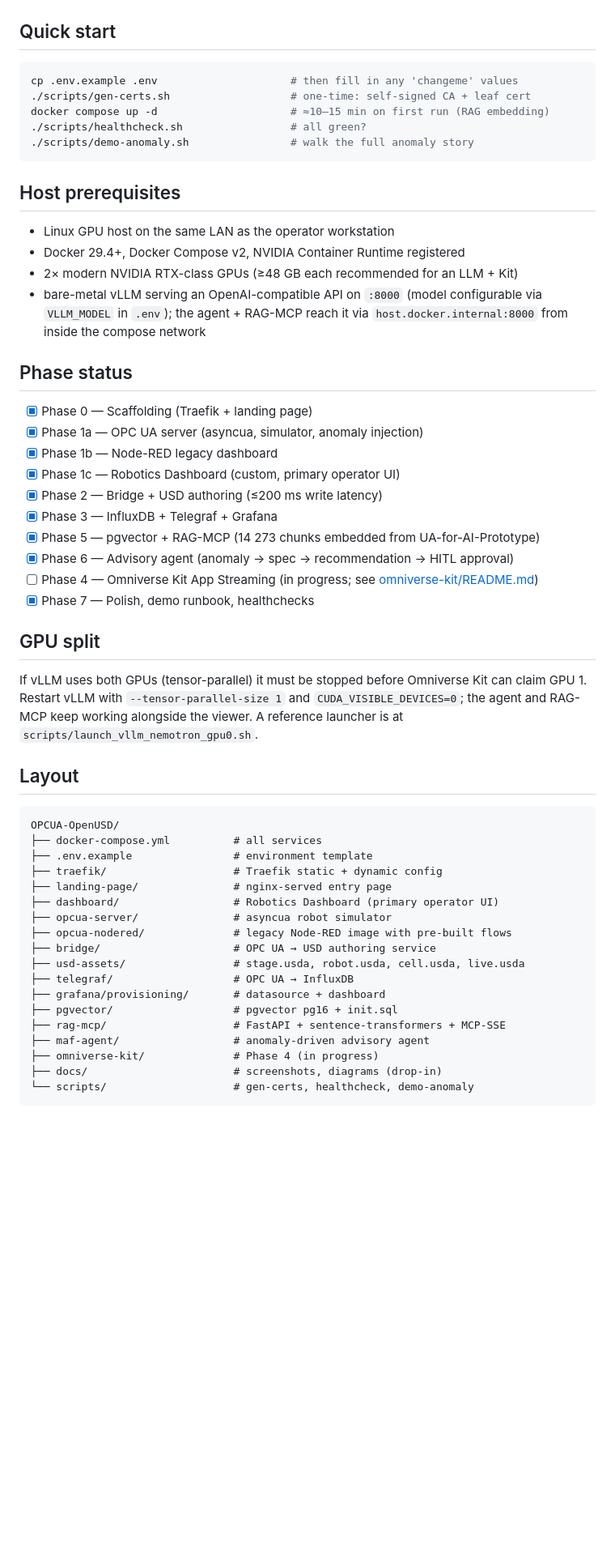
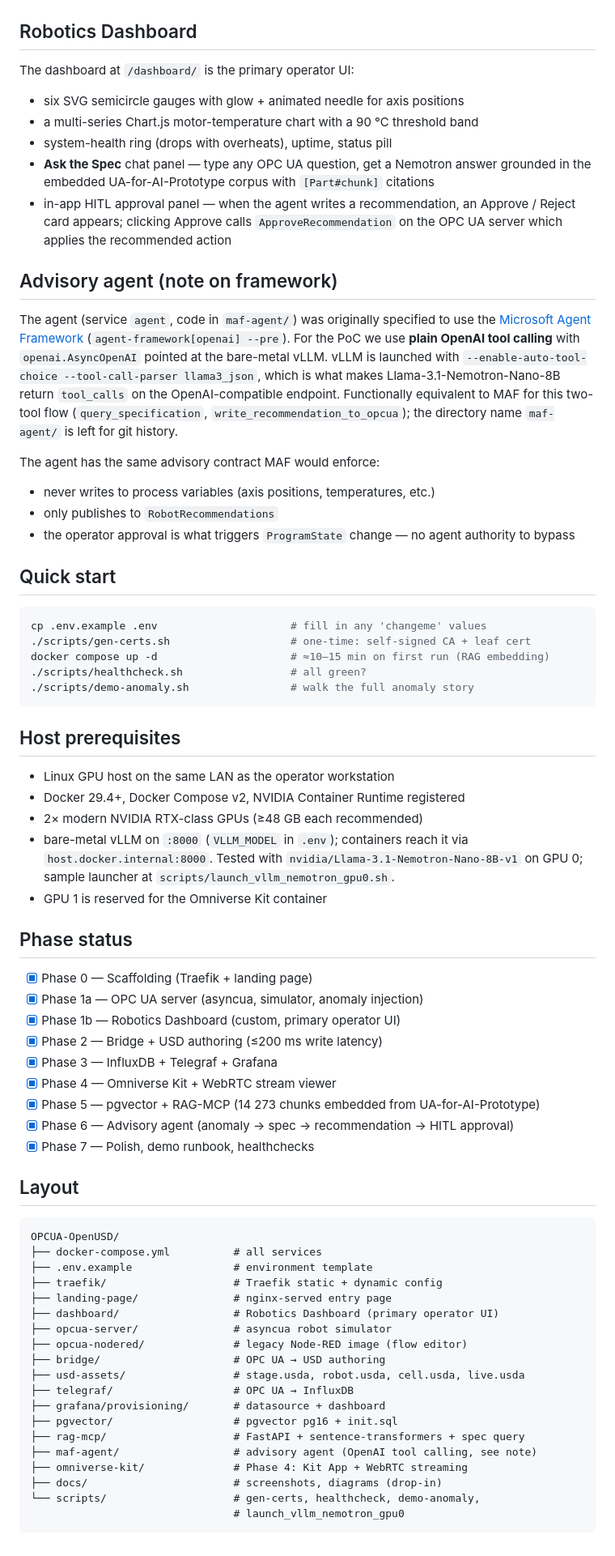
Before and after one commit to DittmannAxel/my_experiments, a Markdown page: OPCUA-OpenUSD/README.md, the part around one of its changes. Shown at 81% size. Rendered like a GitHub page; blank space fills up the shorter version.

````diff
--- a/OPCUA-OpenUSD/README.md
+++ b/OPCUA-OpenUSD/README.md
@@ -106,10 +166,42 @@ sequenceDiagram
     Kit-->>Op: red status pad in stream
 ```
+
+## Robotics Dashboard
+
+The dashboard at `/dashboard/` is the primary operator UI:
+
+- six SVG semicircle gauges with glow + animated needle for axis positions
+- a multi-series Chart.js motor-temperature chart with a 90 °C threshold band
+- system-health ring (drops with overheats), uptime, status pill
+- **Ask the Spec** chat panel — type any OPC UA question, get a Nemotron answer
+  grounded in the embedded UA-for-AI-Prototype corpus with `[Part#chunk]` citations
+- in-app HITL approval panel — when the agent writes a recommendation, an
+  Approve / Reject card appears; clicking Approve calls `ApproveRecommendation`
+  on the OPC UA server which applies the recommended action
+
+## Advisory agent (note on framework)
+
+The agent (service `agent`, code in `maf-agent/`) was originally specified to
+use the [Microsoft Agent Framework](https://github.com/microsoft/agent-framework)
+(`agent-framework[openai] --pre`). For the PoC we use **plain OpenAI tool
+calling** with `openai.AsyncOpenAI` pointed at the bare-metal vLLM. vLLM is
+launched with `--enable-auto-tool-choice --tool-call-parser llama3_json`, which
+is what makes Llama-3.1-Nemotron-Nano-8B return `tool_calls` on the
+OpenAI-compatible endpoint. Functionally equivalent to MAF for this two-tool
+flow (`query_specification`, `write_recommendation_to_opcua`); the directory
+name `maf-agent/` is left for git history.
+
+The agent has the same advisory contract MAF would enforce:
+
+- never writes to process variables (axis positions, temperatures, etc.)
+- only publishes to `RobotRecommendations`
+- the operator approval is what triggers `ProgramState` change — no agent
+  authority to bypass
 
 ## Quick start
 
 ```bash
-cp .env.example .env                     # then fill in any 'changeme' values
+cp .env.example .env                     # fill in any 'changeme' values
 ./scripts/gen-certs.sh                   # one-time: self-signed CA + leaf cert
 docker compose up -d                     # ≈10–15 min on first run (RAG embedding)
 ./scripts/healthcheck.sh                 # all green?
@@ -120,30 +212,23 @@ docker compose up -d                     # ≈10–15 min on first run (RAG embe
 
 - Linux GPU host on the same LAN as the operator workstation
 - Docker 29.4+, Docker Compose v2, NVIDIA Container Runtime registered
-- 2× modern NVIDIA RTX-class GPUs (≥48 GB each recommended for an LLM + Kit)
-- bare-metal vLLM serving an OpenAI-compatible API on `:8000` (model
-  configurable via `VLLM_MODEL` in `.env`); the agent + RAG-MCP reach it via
-  `host.docker.internal:8000` from inside the compose network
+- 2× modern NVIDIA RTX-class GPUs (≥48 GB each recommended)
+- bare-metal vLLM on `:8000` (`VLLM_MODEL` in `.env`); containers reach it via
+  `host.docker.internal:8000`. Tested with `nvidia/Llama-3.1-Nemotron-Nano-8B-v1`
+  on GPU 0; sample launcher at `scripts/launch_vllm_nemotron_gpu0.sh`.
+- GPU 1 is reserved for the Omniverse Kit container
 
 ## Phase status
 
 - [x] Phase 0 — Scaffolding (Traefik + landing page)
 - [x] Phase 1a — OPC UA server (asyncua, simulator, anomaly injection)
-- [x] Phase 1b — Node-RED legacy dashboard
-- [x] Phase 1c — Robotics Dashboard (custom, primary operator UI)
+- [x] Phase 1b — Robotics Dashboard (custom, primary operator UI)
 - [x] Phase 2 — Bridge + USD authoring (≤200 ms write latency)
 - [x] Phase 3 — InfluxDB + Telegraf + Grafana
+- [x] Phase 4 — Omniverse Kit + WebRTC stream viewer
 - [x] Phase 5 — pgvector + RAG-MCP (14 273 chunks embedded from UA-for-AI-Prototype)
 - [x] Phase 6 — Advisory agent (anomaly → spec → recommendation → HITL approval)
-- [ ] Phase 4 — Omniverse Kit App Streaming (in progress; see [omniverse-kit/README.md](omniverse-kit/README.md))
 - [x] Phase 7 — Polish, demo runbook, healthchecks
-
-## GPU split
-
-If vLLM uses both GPUs (tensor-parallel) it must be stopped before Omniverse
-Kit can claim GPU 1. Restart vLLM with `--tensor-parallel-size 1` and
-`CUDA_VISIBLE_DEVICES=0`; the agent and RAG-MCP keep working alongside the
-viewer. A reference launcher is at `scripts/launch_vllm_nemotron_gpu0.sh`.
 
 ## Layout
 
@@ -155,15 +240,16 @@ OPCUA-OpenUSD/
 ├── landing-page/               # nginx-served entry page
 ├── dashboard/                  # Robotics Dashboard (primary operator UI)
 ├── opcua-server/               # asyncua robot simulator
-├── opcua-nodered/              # legacy Node-RED image with pre-built flows
-├── bridge/                     # OPC UA → USD authoring service
+├── opcua-nodered/              # legacy Node-RED image (flow editor)
+├── bridge/                     # OPC UA → USD authoring
 ├── usd-assets/                 # stage.usda, robot.usda, cell.usda, live.usda
 ├── telegraf/                   # OPC UA → InfluxDB
 ├── grafana/provisioning/       # datasource + dashboard
 ├── pgvector/                   # pgvector pg16 + init.sql
-├── rag-mcp/                    # FastAPI + sentence-transformers + MCP-SSE
-├── maf-agent/                  # anomaly-driven advisory agent
-├── omniverse-kit/              # Phase 4 (in progress)
+├── rag-mcp/                    # FastAPI + sentence-transformers + spec query
+├── maf-agent/                  # advisory agent (OpenAI tool calling, see note)
+├── omniverse-kit/              # Phase 4: Kit App + WebRTC streaming
 ├── docs/                       # screenshots, diagrams (drop-in)
-└── scripts/                    # gen-certs, healthcheck, demo-anomaly
+└── scripts/                    # gen-certs, healthcheck, demo-anomaly,
+                                # launch_vllm_nemotron_gpu0
 ```
````
Also changed, not shown: other parts of OPCUA-OpenUSD/README.md (+107 -47 lines).
